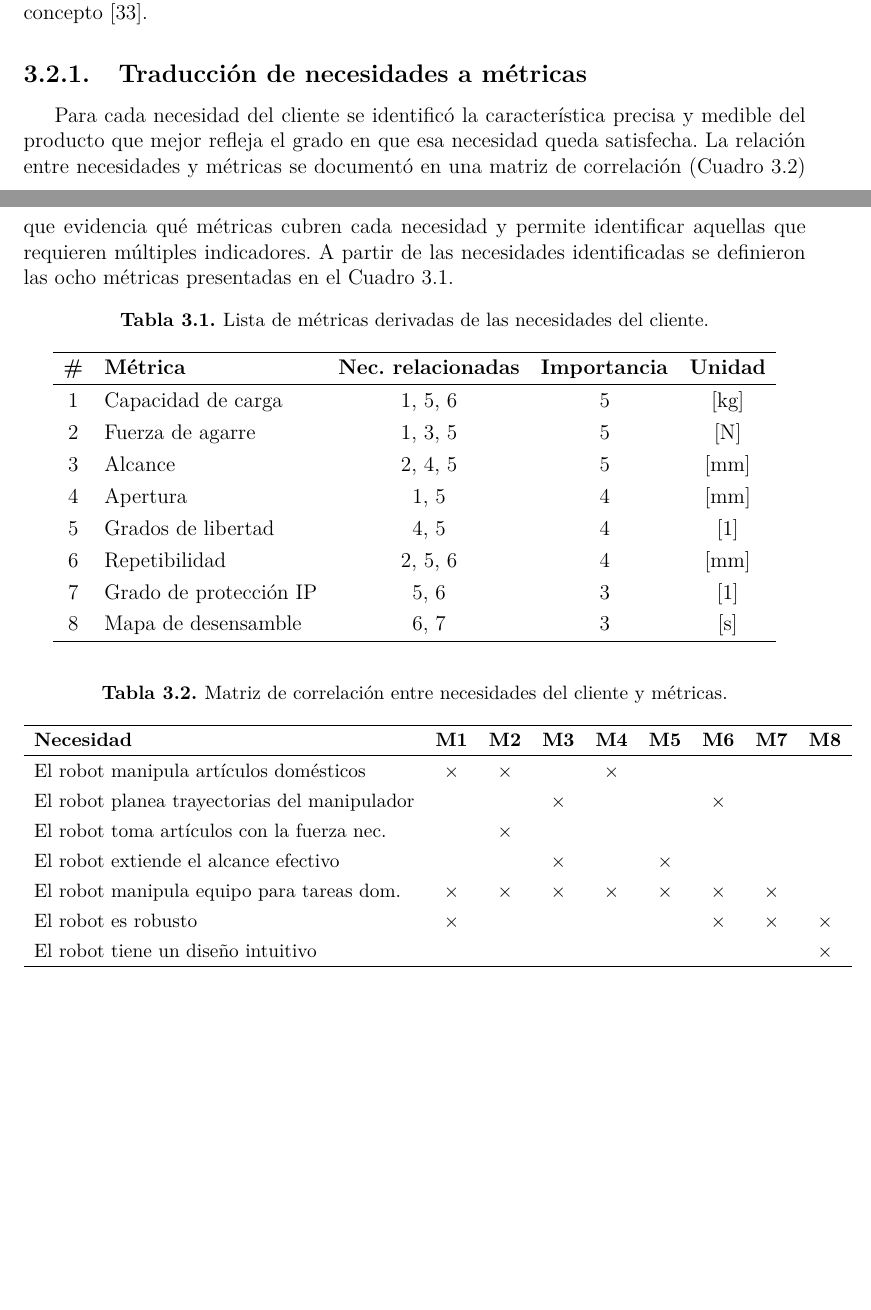
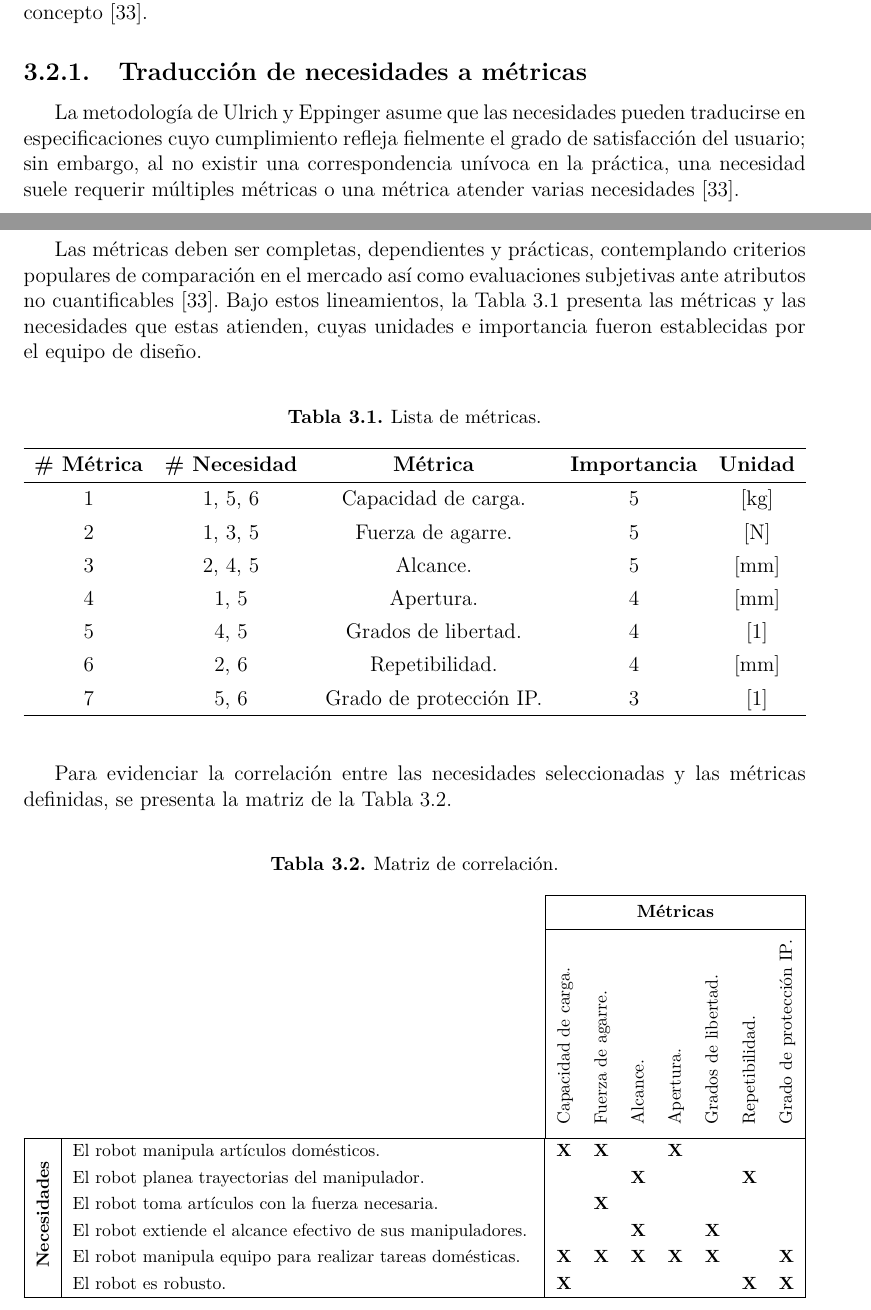
Before and after one commit to RafaCuellarR/TesisJustina, a LaTeX thesis (tesis.tex, which reads secs/metodologia.tex): two parts of pages 21 and 22 of 67, joined at a grey line, cut so that both start at the same text, the shorter picture padded with empty space. Compiled offline with pdfLaTeX.

Commit message:
Specification list submitted

```diff
--- a/secs/metodologia.tex
+++ b/secs/metodologia.tex
@@ -52,46 +52,67 @@ Las necesidades identificadas, aunque útiles para comprender los problemas de i
 
 \subsection{Traducción de necesidades a métricas}
 
-Para cada necesidad del cliente se identificó la característica precisa y medible del producto que mejor refleja el grado en que esa necesidad queda satisfecha. La relación entre necesidades y métricas se documentó en una matriz de correlación (Cuadro~\ref{tab:correlacion}) que evidencia qué métricas cubren cada necesidad y permite identificar aquellas que requieren múltiples indicadores. A partir de las necesidades identificadas se definieron las ocho métricas presentadas en el Cuadro~\ref{tab:metricas}.
+La metodología de Ulrich y Eppinger asume que las necesidades pueden traducirse en especificaciones cuyo cumplimiento refleja fielmente el grado de satisfacción del usuario; sin embargo, al no existir una correspondencia unívoca en la práctica, una necesidad suele requerir múltiples métricas o una métrica atender varias necesidades~\cite{Ulrich-Eppinger}.
+
+Las métricas deben ser completas, dependientes y prácticas, contemplando criterios populares de comparación en el mercado así como evaluaciones subjetivas ante atributos no cuantificables~\cite{Ulrich-Eppinger}. Bajo estos lineamientos, la Tabla~\ref{tab:metricas} presenta las métricas y las necesidades que estas atienden, cuyas unidades e importancia fueron establecidas por el equipo de diseño.
 
 \begin{table}[htbp]
 \centering
-\caption{Lista de métricas derivadas de las necesidades del cliente.}
+\caption{Lista de métricas.}
 \label{tab:metricas}
-\begin{tabular}{clccc}
+\renewcommand{\arraystretch}{1.3}
+\begin{tabularx}{\textwidth}{cc>{\centering\arraybackslash}Xcc}
 \hline
-\textbf{\#} & \textbf{Métrica} & \textbf{Nec. relacionadas} & \textbf{Importancia} & \textbf{Unidad} \\
+\textbf{\# Métrica} & \textbf{\# Necesidad} & \textbf{Métrica} & \textbf{Importancia} & \textbf{Unidad} \\
 \hline
-1 & Capacidad de carga     & 1, 5, 6 & 5 & {[}kg{]} \\
-2 & Fuerza de agarre       & 1, 3, 5 & 5 & {[}N{]}  \\
-3 & Alcance                & 2, 4, 5 & 5 & {[}mm{]} \\
-4 & Apertura               & 1, 5    & 4 & {[}mm{]} \\
-5 & Grados de libertad     & 4, 5    & 4 & {[}1{]}  \\
-6 & Repetibilidad          & 2, 5, 6 & 4 & {[}mm{]} \\
-7 & Grado de protección IP & 5, 6    & 3 & {[}1{]}  \\
-8 & Mapa de desensamble    & 6, 7    & 3 & {[}s{]}  \\
+1 & 1, 5, 6 & Capacidad de carga.     & 5 & {[}kg{]} \\
+2 & 1, 3, 5 & Fuerza de agarre.       & 5 & {[}N{]}  \\
+3 & 2, 4, 5 & Alcance.                & 5 & {[}mm{]} \\
+4 & 1, 5    & Apertura.               & 4 & {[}mm{]} \\
+5 & 4, 5    & Grados de libertad.     & 4 & {[}1{]}  \\
+6 & 2, 6    & Repetibilidad.          & 4 & {[}mm{]} \\
+7 & 5, 6    & Grado de protección IP. & 3 & {[}1{]}  \\
 \hline
-\end{tabular}
+\end{tabularx}
 \end{table}
+
+Para evidenciar la correlación entre las necesidades seleccionadas y las métricas definidas, se presenta la matriz de la Tabla~\ref{tab:correlacion}.
 
 \begin{table}[htbp]
 \centering
-\caption{Matriz de correlación entre necesidades del cliente y métricas.}
+\caption{Matriz de correlación.}
 \label{tab:correlacion}
-\small
-\begin{tabular}{lcccccccc}
+\footnotesize
+\setlength{\tabcolsep}{3pt}
+\renewcommand{\arraystretch}{1.25}
+\begin{tabularx}{\textwidth}{|@{\hspace{7pt}}c@{\hspace{7pt}}|@{\hspace{6pt}}>{\raggedright\arraybackslash}X@{\hspace{6pt}}|*{7}{c}|}
+\cline{3-9}
+\multicolumn{2}{c}{} & \multicolumn{7}{|c|}{\rule[-1.5ex]{0pt}{4.5ex}\textbf{Métricas}} \\
+\cline{3-9}
+\multicolumn{2}{c}{} &
+  \multicolumn{1}{|c}{\rot{Capacidad de carga.}} &
+  \rot{Fuerza de agarre.} &
+  \rot{Alcance.} &
+  \rot{Apertura.} &
+  \rot{Grados de libertad.} &
+  \rot{Repetibilidad.} &
+  \multicolumn{1}{c|}{\rot{Grado de protección IP.}} \\
 \hline
-\textbf{Necesidad} & \textbf{M1} & \textbf{M2} & \textbf{M3} & \textbf{M4} & \textbf{M5} & \textbf{M6} & \textbf{M7} & \textbf{M8} \\
+\multirow{6}{*}{\rotatebox{90}{\textbf{Necesidades}}}
+ & El robot manipula artículos domésticos.
+ & \textbf{X} & \textbf{X} &            & \textbf{X} &            &            &            \\
+ & El robot planea trayectorias del manipulador.
+ &            &            & \textbf{X} &            &            & \textbf{X} &            \\
+ & El robot toma artículos con la fuerza necesaria.
+ &            & \textbf{X} &            &            &            &            &            \\
+ & El robot extiende el alcance efectivo de sus manipuladores.
+ &            &            & \textbf{X} &            & \textbf{X} &            &            \\
+ & El robot manipula equipo para realizar tareas domésticas.
+ & \textbf{X} & \textbf{X} & \textbf{X} & \textbf{X} & \textbf{X} &            & \textbf{X} \\
+ & El robot es robusto.
+ & \textbf{X} &            &            &            &            & \textbf{X} & \textbf{X} \\
 \hline
-El robot manipula artículos domésticos        & $\times$ & $\times$ &          & $\times$ &          &          &          &          \\
-El robot planea trayectorias del manipulador  &          &          & $\times$ &          &          & $\times$ &          &          \\
-El robot toma artículos con la fuerza nec.    &          & $\times$ &          &          &          &          &          &          \\
-El robot extiende el alcance efectivo         &          &          & $\times$ &          & $\times$ &          &          &          \\
-El robot manipula equipo para tareas dom.     & $\times$ & $\times$ & $\times$ & $\times$ & $\times$ & $\times$ & $\times$ &          \\
-El robot es robusto                           & $\times$ &          &          &          &          & $\times$ & $\times$ & $\times$ \\
-El robot tiene un diseño intuitivo            &          &          &          &          &          &          &          & $\times$ \\
-\hline
-\end{tabular}
+\end{tabularx}
 \end{table}
 
 \subsection{Benchmarking y análisis competitivo}
--- a/tesis.tex
+++ b/tesis.tex
@@ -14,10 +14,13 @@
 \usepackage{lmodern}
 \usepackage{longtable}
 \usepackage{booktabs}
+\usepackage{multirow}
 \usepackage{array}
+\usepackage{tabularx}
 \usepackage{needspace}
 \usepackage[table]{xcolor}
 \usepackage{caption}
+\usepackage{adjustbox}
 
 \captionsetup{labelfont=bf,labelsep=period,font=small}
 \setlength{\LTpre}{12pt}
@@ -29,6 +32,9 @@
 
 \renewcommand{\appendixname}{Apéndice}
 \DeclareMathOperator{\sen}{sen}
+
+\newlength{\rotw}
+\newcommand{\rot}[1]{\rotatebox{90}{\hspace{0.3em}\begin{tabular}{@{}l@{}}#1\end{tabular}\hspace{0.6em}}}
 
 \hypersetup{
   colorlinks=true,
```
Also changed, not shown: tesis.pdf.
